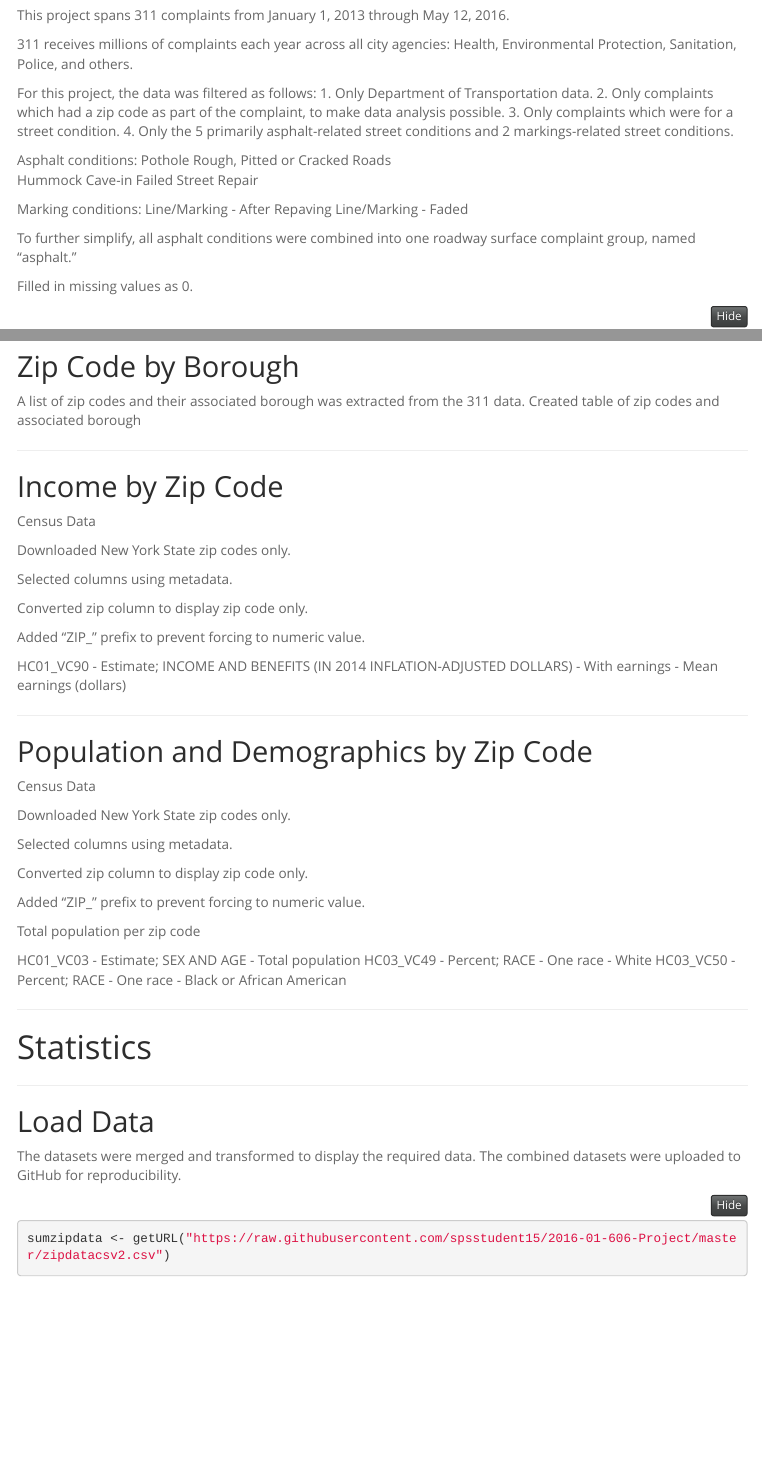
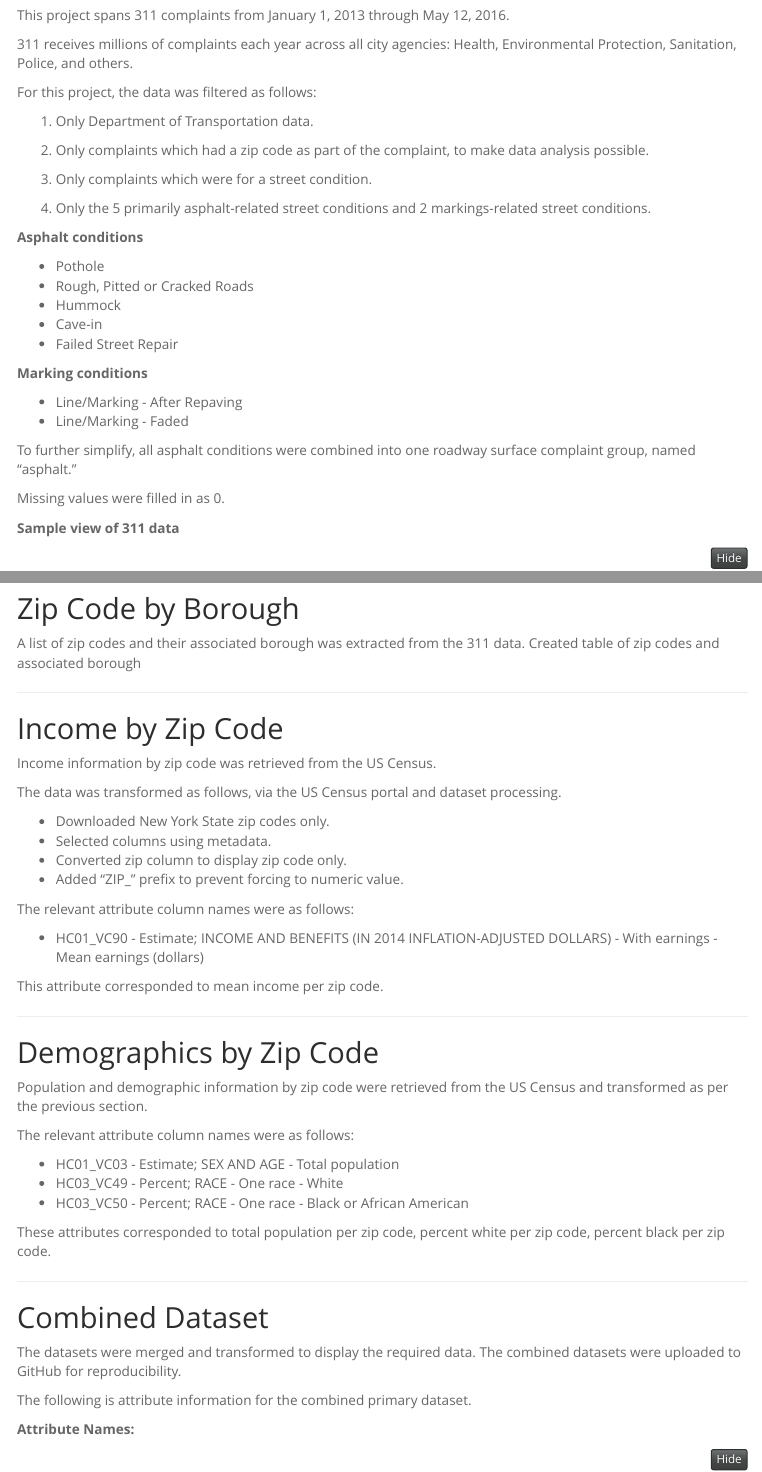
Before and after one commit to spsstudent15/2016-01-606-Project, an R Markdown document (ASLANIAN-PERSICO-Project.Rmd): the page in a window 1100 px wide, from 3000 px down before the commit and from 3300 px down after it, so that both start at the same text, and a second part further down, joined at a grey line. Rendered offline with R 4.5, knitr and Pandoc, with nearby package versions; folded parts are opened; some code elsewhere in the file could not run offline; menus at the side of the page are left out.

Commit message:
update
update

````diff
--- a/ASLANIAN-PERSICO-Project.Rmd
+++ b/ASLANIAN-PERSICO-Project.Rmd
@@ -174,25 +185,33 @@ This project spans 311 complaints from January 1, 2013 through May 12, 2016.
 311 receives millions of complaints each year across all city agencies: Health, Environmental Protection, Sanitation, Police, and others.
 
 For this project, the data was filtered as follows:
+
 1. Only Department of Transportation data.
+
 2. Only complaints which had a zip code as part of the complaint, to make data analysis possible.
+
 3. Only complaints which were for a street condition.
+
 4. Only the 5 primarily asphalt-related street conditions and 2 markings-related street conditions.
 
-Asphalt conditions:
-Pothole
-Rough, Pitted or Cracked Roads
-Hummock
-Cave-in
-Failed Street Repair
+**Asphalt conditions**
 
-Marking conditions:
-Line/Marking - After Repaving
-Line/Marking - Faded
+- Pothole
+- Rough, Pitted or Cracked Roads
+- Hummock
+- Cave-in
+- Failed Street Repair
+
+**Marking conditions**
+
+- Line/Marking - After Repaving
+- Line/Marking - Faded
 
 To further simplify, all asphalt conditions were combined into one roadway surface complaint group, named "asphalt."
 
-Filled in missing values as 0.
+Missing values were filled in as 0.
+
+**Sample view of 311 data**
 
 ```{r sample311, eval=TRUE, warning= FALSE, message=FALSE}
 
@@ -217,45 +236,44 @@ Created table of zip codes and associated borough
 
 ## Income by Zip Code
 
-Census Data
+Income information by zip code was retrieved from the US Census.
 
-Downloaded New York State zip codes only.
+The data was transformed as follows, via the US Census portal and dataset processing.
 
-Selected columns using metadata.
+- Downloaded New York State zip codes only.
+- Selected columns using metadata.
+- Converted zip column to display zip code only.
+- Added "ZIP_" prefix to prevent forcing to numeric value.
 
-Converted zip column to display zip code only.
+The relevant attribute column names were as follows:
 
-Added "ZIP_" prefix to prevent forcing to numeric value.
+- HC01_VC90 - Estimate; INCOME AND BENEFITS (IN 2014 INFLATION-ADJUSTED DOLLARS) - With earnings - Mean earnings (dollars)
 
-HC01_VC90 - Estimate; INCOME AND BENEFITS (IN 2014 INFLATION-ADJUSTED DOLLARS) - With earnings - Mean earnings (dollars)
+This attribute corresponded to mean income per zip code.
 
 ---
 
-## Population and Demographics by Zip Code
+## Demographics by Zip Code
 
-Census Data
+Population and demographic information by zip code were retrieved from the US Census and transformed as per the previous section.
 
-Downloaded New York State zip codes only.
+The relevant attribute column names were as follows:
 
-Selected columns using metadata.
+- HC01_VC03 - Estimate; SEX AND AGE - Total population
+- HC03_VC49 - Percent; RACE - One race - White
+- HC03_VC50 - Percent; RACE - One race - Black or African American
 
-Converted zip column to display zip code only.
-
-Added "ZIP_" prefix to prevent forcing to numeric value.
-
-Total population per zip code
-
-HC01_VC03 - Estimate; SEX AND AGE - Total population
-HC03_VC49 - Percent; RACE - One race - White
-HC03_VC50 - Percent; RACE - One race - Black or African American
+These attributes corresponded to total population per zip code, percent white per zip code, percent black per zip code.
 
 ---
 
-# Statistics
+## Combined Dataset
 
----
+The datasets were merged and transformed to display the required data. The combined datasets were uploaded to GitHub for reproducibility.
+
+The following is attribute information for the combined primary dataset.
 
 
-## Load Data
+**Attribute Names:**
 
-The datasets were merged and transformed to display the required data. The combined datasets were uploaded to GitHub for reproducibility.
+```{r dictionary, eval=TRUE}
````
Also changed, not shown: ASLANIAN-PERSICO-Project.html, zipsbyneighborhood.pdf (added), ASLANIAN-PERSICO-Project.Rmd (38 more changed lines).
